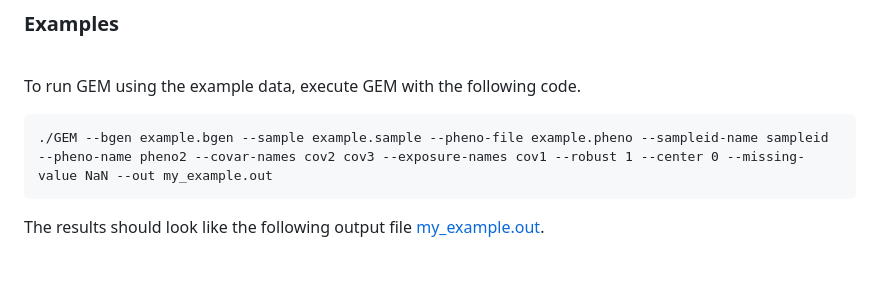
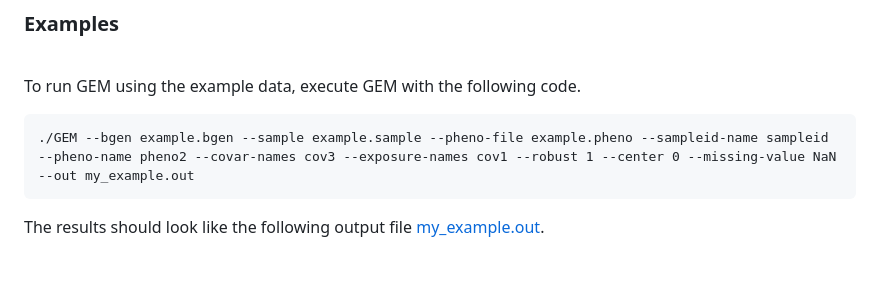
Before and after one commit to large-scale-gxe-methods/GEM, a Markdown page: README.md, the part around the change. GitHub-like rendering.

````diff
--- a/README.md
+++ b/README.md
@@ -345,7 +345,7 @@ Includes, in addition to "meta", an initial header line with the residual varian
 
 To run GEM using the example data, execute GEM with the following code.
 ```unix
-./GEM --bgen example.bgen --sample example.sample --pheno-file example.pheno --sampleid-name sampleid --pheno-name pheno2 --covar-names cov2 cov3 --exposure-names cov1 --robust 1 --center 0 --missing-value NaN --out my_example.out
+./GEM --bgen example.bgen --sample example.sample --pheno-file example.pheno --sampleid-name sampleid --pheno-name pheno2 --covar-names cov3 --exposure-names cov1 --robust 1 --center 0 --missing-value NaN --out my_example.out
 ```
 The results should look like the following output file [my_example.out](https://github.com/large-scale-gxe-methods/GEM/blob/master/example/my_example.out).
 
````
